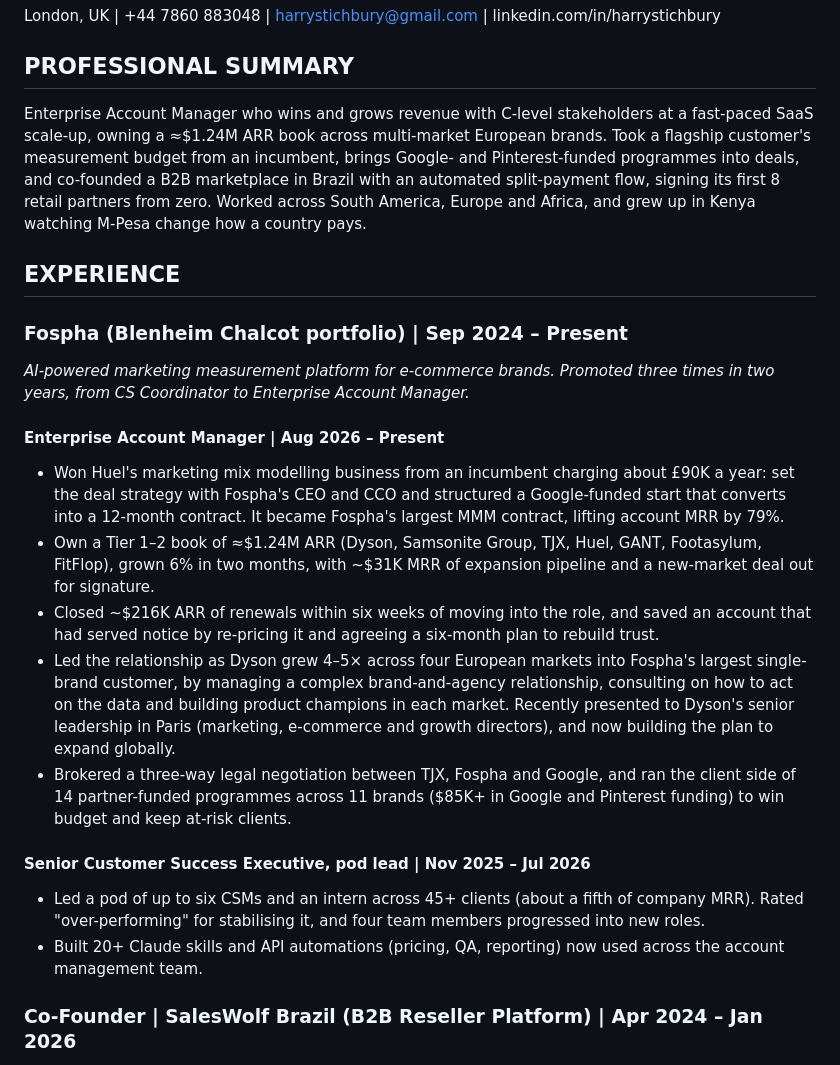
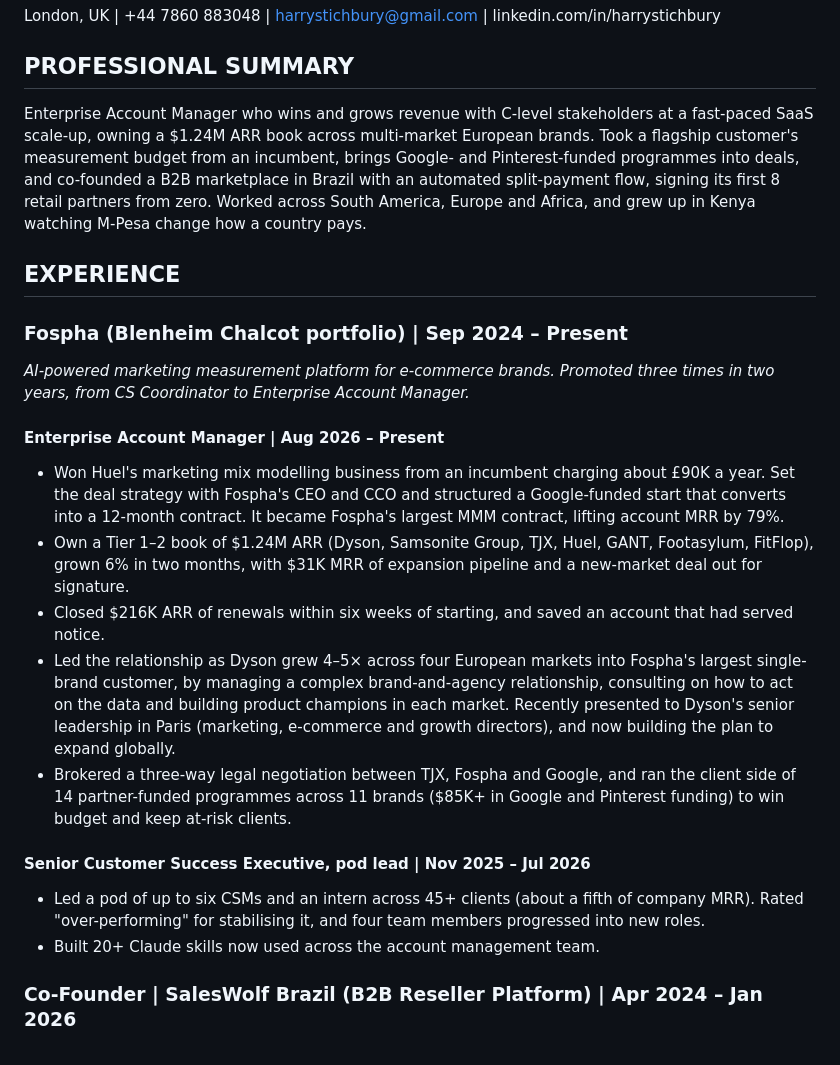
Before and after one commit to bfr8j7mm8z-ops/Career, a Markdown page: applications/2026-10-27-ppro-senior-new-business-manager/cv-v2.md, the part around the change. Drawn GitHub-style.

Commit message:
PPRO CV: AI tells removed (symbols, mid-bullet colon, uniform bullets); voice critic checks the tell list
Co-Authored-By: Claude Opus 5.5 <noreply@anthropic.com>
Claude-Session: https://claude.ai/code/session_01EEaEHQRU96zN8Dwv1kgLZo

```diff
--- a/applications/2026-10-27-ppro-senior-new-business-manager/cv-v2.md
+++ b/applications/2026-10-27-ppro-senior-new-business-manager/cv-v2.md
@@ -4,7 +4,7 @@ London, UK | +44 7860 883048 | harrystichbury@gmail.com | linkedin.com/in/harrys
 
 ## PROFESSIONAL SUMMARY
 
-Enterprise Account Manager who wins and grows revenue with C-level stakeholders at a fast-paced SaaS scale-up, owning a ≈$1.24M ARR book across multi-market European brands. Took a flagship customer's measurement budget from an incumbent, brings Google- and Pinterest-funded programmes into deals, and co-founded a B2B marketplace in Brazil with an automated split-payment flow, signing its first 8 retail partners from zero. Worked across South America, Europe and Africa, and grew up in Kenya watching M-Pesa change how a country pays.
+Enterprise Account Manager who wins and grows revenue with C-level stakeholders at a fast-paced SaaS scale-up, owning a $1.24M ARR book across multi-market European brands. Took a flagship customer's measurement budget from an incumbent, brings Google- and Pinterest-funded programmes into deals, and co-founded a B2B marketplace in Brazil with an automated split-payment flow, signing its first 8 retail partners from zero. Worked across South America, Europe and Africa, and grew up in Kenya watching M-Pesa change how a country pays.
 
 ## EXPERIENCE
 
@@ -14,16 +14,16 @@ Enterprise Account Manager who wins and grows revenue with C-level stakeholders
 
 #### Enterprise Account Manager | Aug 2026 – Present
 
-- Won Huel's marketing mix modelling business from an incumbent charging about £90K a year: set the deal strategy with Fospha's CEO and CCO and structured a Google-funded start that converts into a 12-month contract. It became Fospha's largest MMM contract, lifting account MRR by 79%.
-- Own a Tier 1–2 book of ≈$1.24M ARR (Dyson, Samsonite Group, TJX, Huel, GANT, Footasylum, FitFlop), grown 6% in two months, with ~$31K MRR of expansion pipeline and a new-market deal out for signature.
-- Closed ~$216K ARR of renewals within six weeks of moving into the role, and saved an account that had served notice by re-pricing it and agreeing a six-month plan to rebuild trust.
+- Won Huel's marketing mix modelling business from an incumbent charging about £90K a year. Set the deal strategy with Fospha's CEO and CCO and structured a Google-funded start that converts into a 12-month contract. It became Fospha's largest MMM contract, lifting account MRR by 79%.
+- Own a Tier 1–2 book of $1.24M ARR (Dyson, Samsonite Group, TJX, Huel, GANT, Footasylum, FitFlop), grown 6% in two months, with $31K MRR of expansion pipeline and a new-market deal out for signature.
+- Closed $216K ARR of renewals within six weeks of starting, and saved an account that had served notice.
 - Led the relationship as Dyson grew 4–5× across four European markets into Fospha's largest single-brand customer, by managing a complex brand-and-agency relationship, consulting on how to act on the data and building product champions in each market. Recently presented to Dyson's senior leadership in Paris (marketing, e-commerce and growth directors), and now building the plan to expand globally.
 - Brokered a three-way legal negotiation between TJX, Fospha and Google, and ran the client side of 14 partner-funded programmes across 11 brands ($85K+ in Google and Pinterest funding) to win budget and keep at-risk clients.
 
 #### Senior Customer Success Executive, pod lead | Nov 2025 – Jul 2026
 
 - Led a pod of up to six CSMs and an intern across 45+ clients (about a fifth of company MRR). Rated "over-performing" for stabilising it, and four team members progressed into new roles.
-- Built 20+ Claude skills and API automations (pricing, QA, reporting) now used across the account management team.
+- Built 20+ Claude skills now used across the account management team.
 
 ### Co-Founder | SalesWolf Brazil (B2B Reseller Platform) | Apr 2024 – Jan 2026
 
```
Also changed, not shown: 1 other file.
